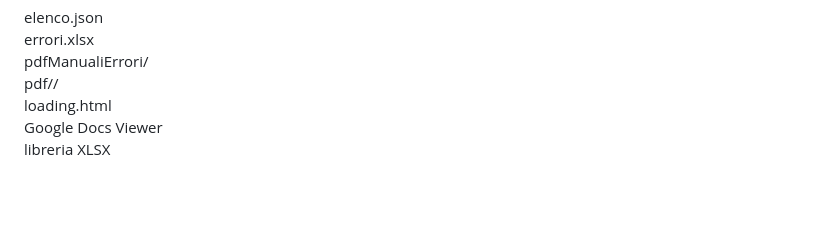
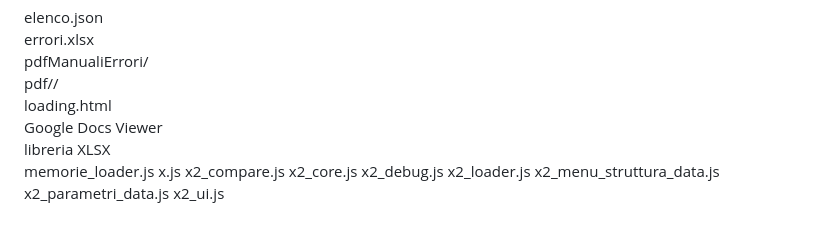
Before and after one commit to balza1979/progetto_x2, a Markdown page: X2_OPERATIVO.md, the part around the change. GitHub-like rendering; blank space fills up the shorter version.

```diff
--- a/X2_OPERATIVO.md
+++ b/X2_OPERATIVO.md
@@ -296,3 +296,12 @@ pdf/<cartella>/
 loading.html
 Google Docs Viewer
 libreria XLSX
+memorie_loader.js
+x.js
+x2_compare.js
+x2_core.js
+x2_debug.js
+x2_loader.js
+x2_menu_struttura_data.js
+x2_parametri_data.js
+x2_ui.js
```
